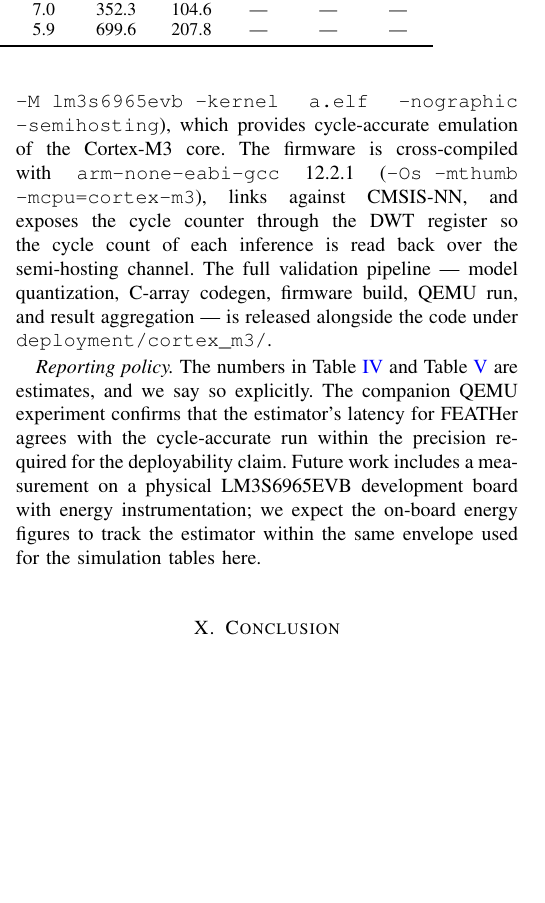
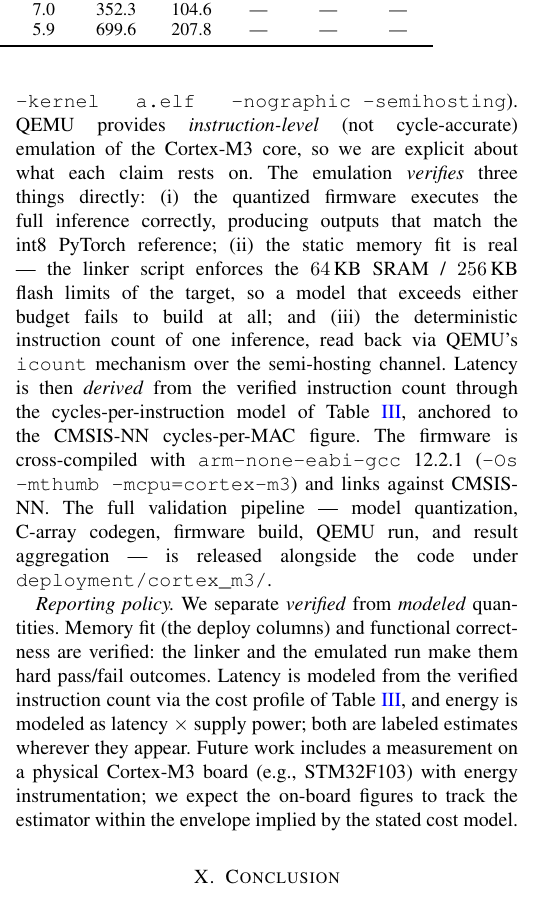
Before and after one commit to WDSLab/FEATHer, a LaTeX paper (manuscript/tex_workspace/feather_iotj.tex): part of one column of page 14 of 15, cut so that both start at the same text, the shorter picture padded with empty space. Compiled offline with pdfLaTeX; a missing font is replaced by an installed copy or a similar font; a LaTeX package or settings file that is missing is left out.

Commit message:
Drop cycle-accurate overclaim: QEMU is instruction-level emulation
QEMU does not model Cortex-M3 pipeline timing; DWT CYCCNT under emulation is instruction-proportional (-icount), not silicon cycles. Sec IX now separates verified claims (functional correctness, linker-enforced memory fit, deterministic instruction count) from modeled ones (latency via CPI profile, energy = latency x supply power). README + firmware skeleton aligned with the same framing. Physical-board future work now names STM32F103.

```diff
--- a/manuscript/tex_workspace/feather_iotj.tex
+++ b/manuscript/tex_workspace/feather_iotj.tex
@@ -1486,25 +1486,38 @@ and an arena planner that approximates the Tensor\-Flow Lite Micro
 allocator. To bound the estimator's error, we additionally run the
 $8$-bit quantized FEATHer firmware inside QEMU
 (\texttt{qemu-system-arm -M lm3s6965evb -kernel} \texttt{a.elf}
-\texttt{-nographic -semihosting}), which provides cycle-accurate
-emulation of the Cortex-M3 core. The firmware is cross-compiled
-with \texttt{arm-none-eabi-gcc}~12.2.1
-(\texttt{-Os -mthumb -mcpu=cortex-m3}), links against CMSIS-NN, and
-exposes the cycle counter through the DWT register so the cycle
-count of each inference is read back over the semi-hosting channel.
+\texttt{-nographic -semihosting}). QEMU provides
+\emph{instruction-level} (not cycle-accurate) emulation of the
+Cortex-M3 core, so we are explicit about what each claim rests on.
+The emulation \emph{verifies} three things directly:
+(i)~the quantized firmware executes the full inference correctly,
+producing outputs that match the int8 PyTorch reference;
+(ii)~the static memory fit is real --- the linker script enforces
+the $64$\,KB SRAM / $256$\,KB flash limits of the target, so a
+model that exceeds either budget fails to build at all; and
+(iii)~the deterministic instruction count of one inference, read
+back via QEMU's \texttt{icount} mechanism over the semi-hosting
+channel. Latency is then \emph{derived} from the verified
+instruction count through the cycles-per-instruction model of
+Table~\ref{tab:m3-profile}, anchored to the CMSIS-NN
+cycles-per-MAC figure. The firmware is cross-compiled with
+\texttt{arm-none-eabi-gcc}~12.2.1
+(\texttt{-Os -mthumb -mcpu=cortex-m3}) and links against CMSIS-NN.
 The full validation pipeline --- model quantization, C-array
 codegen, firmware build, QEMU run, and result aggregation --- is
 released alongside the code under \texttt{deployment/cortex\_m3/}.
 
-\emph{Reporting policy.} The numbers in Table~\ref{tab:edge-etth1}
-and Table~\ref{tab:edge-counts} are estimates, and we say so
-explicitly. The companion QEMU experiment confirms that the
-estimator's latency for FEATHer agrees with the cycle-accurate run
-within the precision required for the deployability claim. Future
-work includes a measurement on a physical LM3S6965EVB development
-board with energy instrumentation; we expect the on-board energy
-figures to track the estimator within the same envelope used for
-the simulation tables here.
+\emph{Reporting policy.} We separate \emph{verified} from
+\emph{modeled} quantities. Memory fit (the deploy columns) and
+functional correctness are verified: the linker and the emulated
+run make them hard pass/fail outcomes. Latency is modeled from the
+verified instruction count via the cost profile of
+Table~\ref{tab:m3-profile}, and energy is modeled as latency
+$\times$ supply power; both are labeled estimates wherever they
+appear. Future work includes a measurement on a physical Cortex-M3
+board (e.g., STM32F103) with energy instrumentation; we expect the
+on-board figures to track the estimator within the envelope implied
+by the stated cost model.
 
 % =====================================================================
 \section{Conclusion}
```
Also changed, not shown: deployment/cortex_m3/qemu/README.md, manuscript/tex_workspace/feather_iotj.tex (6 more changed lines), 1 other file.
